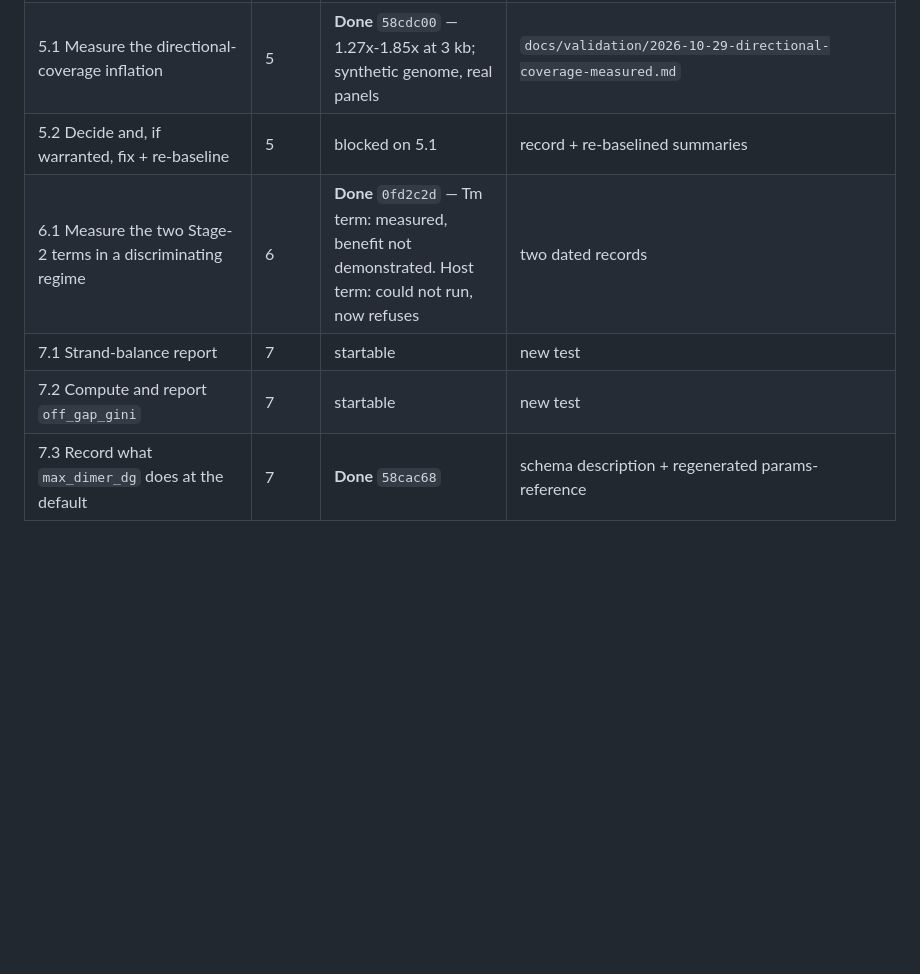
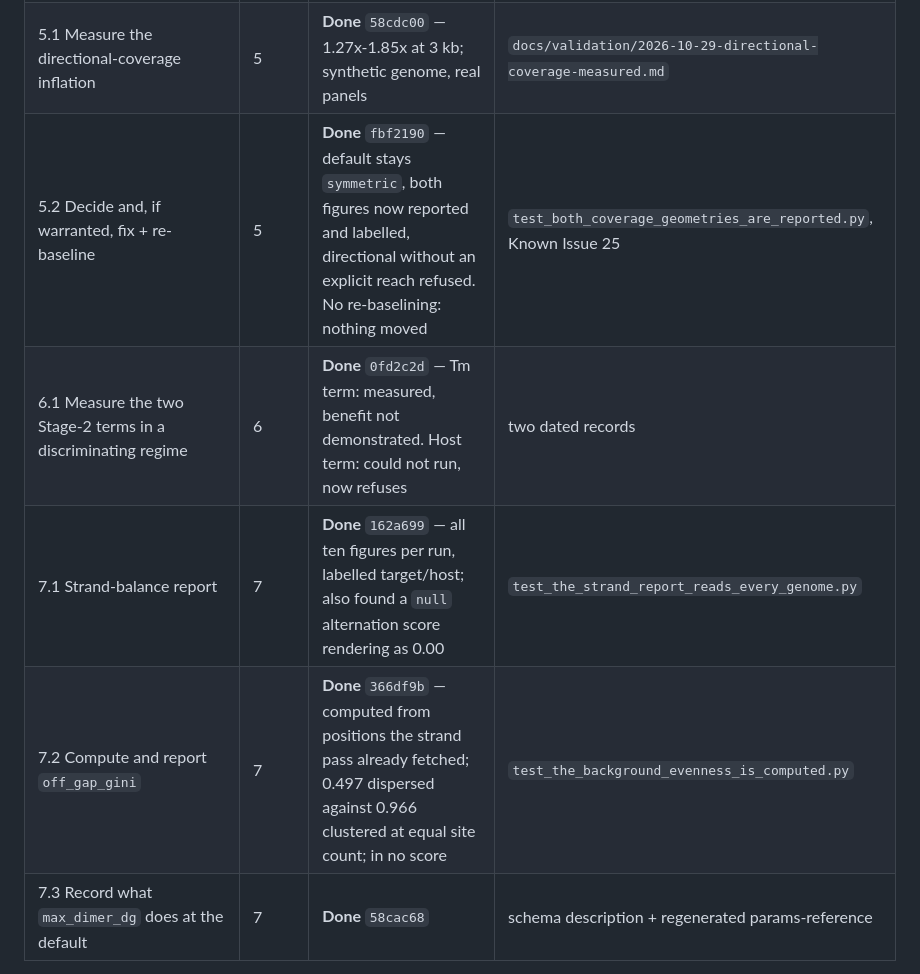
Before and after one commit to FOI-Bioinformatics/neoswga, a Markdown page: docs/reports/PLAN_2026-10-28_pool_design_trustworthiness.md, the part around the change. Rendered like a GitHub page; blank space fills up the shorter version.

Commit message:
docs: mark plan tasks 5.2, 7.1 and 7.2 done
Co-Authored-By: Claude Opus 5 <noreply@anthropic.com>
Claude-Session: https://claude.ai/code/session_01XvomsoabNzKxrXWZWLt7Fx

```diff
--- a/docs/reports/PLAN_2026-10-28_pool_design_trustworthiness.md
+++ b/docs/reports/PLAN_2026-10-28_pool_design_trustworthiness.md
@@ -42,10 +42,10 @@ can be written and unit-tested here and must be RUN where a counter exists.
 | 3.3 Stop the run log asserting weights the engine lacks | 3 | **Done** `f4fd1af` — also found all three inert on `dominating-set` and `clique` | `test_the_weights_log_does_not_overclaim.py` |
 | 4.1 Ratchet the doc link/orphan sweep | 4 | **Done** `b0dc6ed` — found 12 more dead references; 7 repointed, 5 reworded | `test_docs_links_resolve.py` |
 | 5.1 Measure the directional-coverage inflation | 5 | **Done** `58cdc00` — 1.27x-1.85x at 3 kb; synthetic genome, real panels | `docs/validation/2026-10-29-directional-coverage-measured.md` |
-| 5.2 Decide and, if warranted, fix + re-baseline | 5 | blocked on 5.1 | record + re-baselined summaries |
+| 5.2 Decide and, if warranted, fix + re-baseline | 5 | **Done** `fbf2190` — default stays `symmetric`, both figures now reported and labelled, directional without an explicit reach refused. No re-baselining: nothing moved | `test_both_coverage_geometries_are_reported.py`, Known Issue 25 |
 | 6.1 Measure the two Stage-2 terms in a discriminating regime | 6 | **Done** `0fd2c2d` — Tm term: measured, benefit not demonstrated. Host term: could not run, now refuses | two dated records |
-| 7.1 Strand-balance report | 7 | startable | new test |
-| 7.2 Compute and report `off_gap_gini` | 7 | startable | new test |
+| 7.1 Strand-balance report | 7 | **Done** `162a699` — all ten figures per run, labelled target/host; also found a `null` alternation score rendering as 0.00 | `test_the_strand_report_reads_every_genome.py` |
+| 7.2 Compute and report `off_gap_gini` | 7 | **Done** `366df9b` — computed from positions the strand pass already fetched; 0.497 dispersed against 0.966 clustered at equal site count; in no score | `test_the_background_evenness_is_computed.py` |
 | 7.3 Record what `max_dimer_dg` does at the default | 7 | **Done** `58cac68` | schema description + regenerated params-reference |
 
 ---
```
